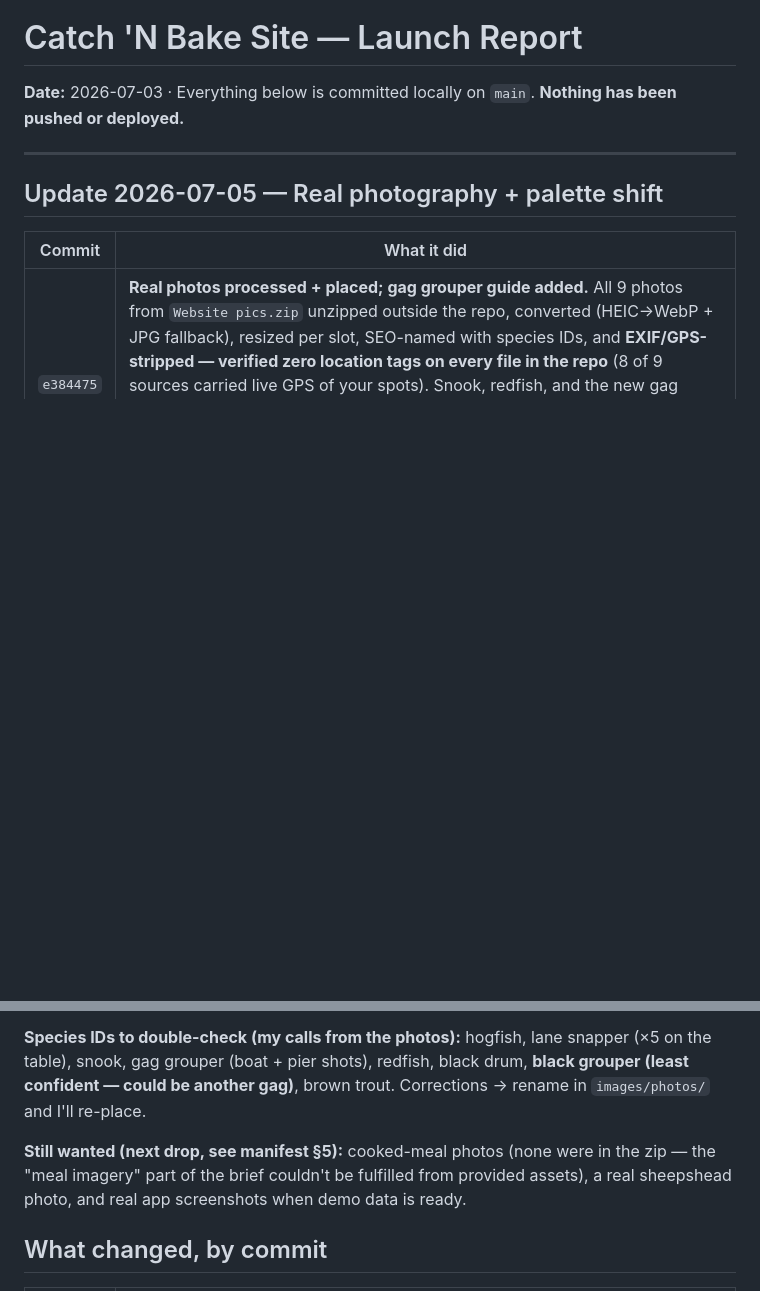
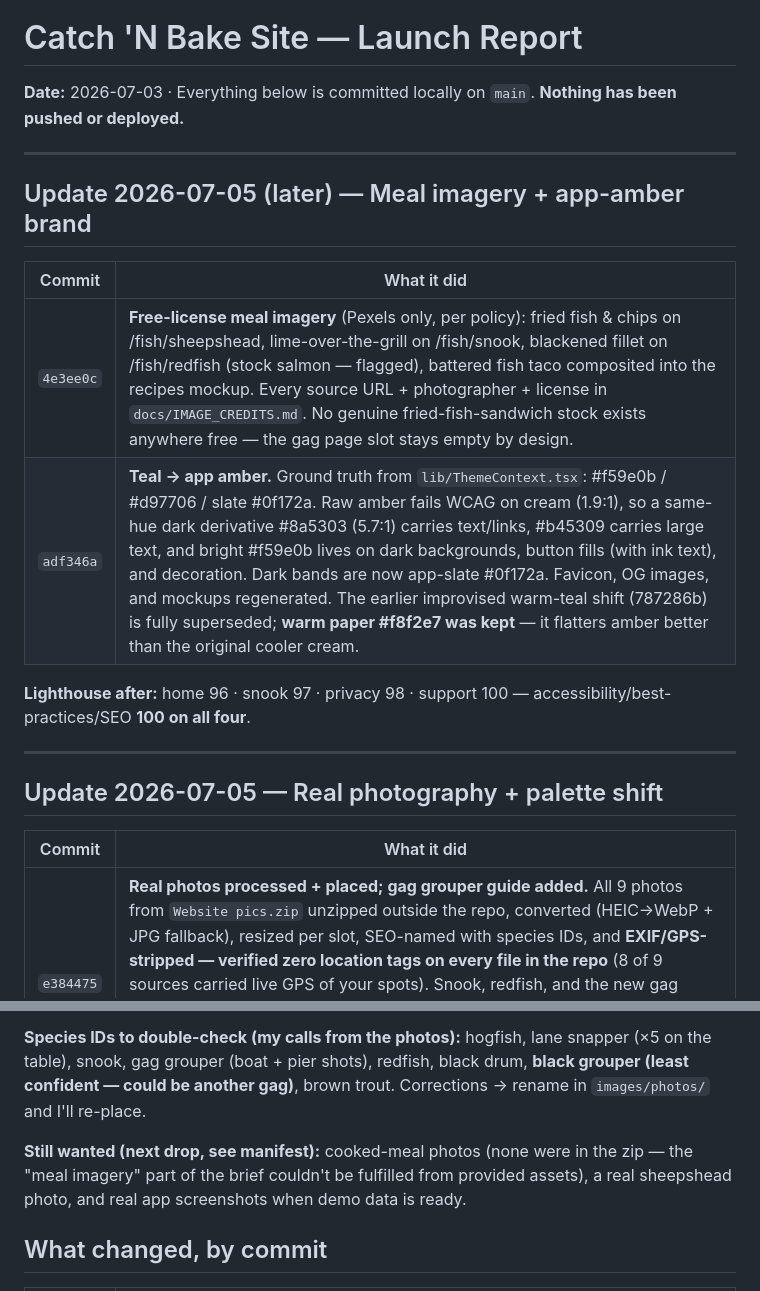
Before and after one commit to itshoth/catchnbake-site, a Markdown page: SITE_REPORT.md, 2 parts joined by grey strips. Drawn GitHub-style; blank space fills up the shorter version.

Commit message:
docs: report + manifest addendum for meal imagery and amber brand
Co-Authored-By: Claude Fable 5 <noreply@anthropic.com>

```diff
--- a/SITE_REPORT.md
+++ b/SITE_REPORT.md
@@ -1,6 +1,17 @@
 # Catch 'N Bake Site — Launch Report
 
 **Date:** 2026-07-03 · Everything below is committed locally on `main`. **Nothing has been pushed or deployed.**
+
+---
+
+## Update 2026-07-05 (later) — Meal imagery + app-amber brand
+
+| Commit | What it did |
+|---|---|
+| `4e3ee0c` | **Free-license meal imagery** (Pexels only, per policy): fried fish & chips on /fish/sheepshead, lime-over-the-grill on /fish/snook, blackened fillet on /fish/redfish (stock salmon — flagged), battered fish taco composited into the recipes mockup. Every source URL + photographer + license in `docs/IMAGE_CREDITS.md`. No genuine fried-fish-sandwich stock exists anywhere free — the gag page slot stays empty by design. |
+| `adf346a` | **Teal → app amber.** Ground truth from `lib/ThemeContext.tsx`: #f59e0b / #d97706 / slate #0f172a. Raw amber fails WCAG on cream (1.9:1), so a same-hue dark derivative #8a5303 (5.7:1) carries text/links, #b45309 carries large text, and bright #f59e0b lives on dark backgrounds, button fills (with ink text), and decoration. Dark bands are now app-slate #0f172a. Favicon, OG images, and mockups regenerated. The earlier improvised warm-teal shift (787286b) is fully superseded; **warm paper #f8f2e7 was kept** — it flatters amber better than the original cooler cream. |
+
+**Lighthouse after:** home 96 · snook 97 · privacy 98 · support 100 — accessibility/best-practices/SEO **100 on all four**.
 
 ---
 
@@ -17,7 +28,7 @@
 
 **Species IDs to double-check (my calls from the photos):** hogfish, lane snapper (×5 on the table), snook, gag grouper (boat + pier shots), redfish, black drum, **black grouper (least confident — could be another gag)**, brown trout. Corrections → rename in `images/photos/` and I'll re-place.
 
-**Still wanted (next drop, see manifest §5):** cooked-meal photos (none were in the zip — the "meal imagery" part of the brief couldn't be fulfilled from provided assets), a real sheepshead photo, and real app screenshots when demo data is ready.
+**Still wanted (next drop, see manifest):** cooked-meal photos (none were in the zip — the "meal imagery" part of the brief couldn't be fulfilled from provided assets), a real sheepshead photo, and real app screenshots when demo data is ready.
 
 ## What changed, by commit
 
```
Also changed, not shown: docs/IMAGE_MANIFEST.md (+8 -4 lines).
